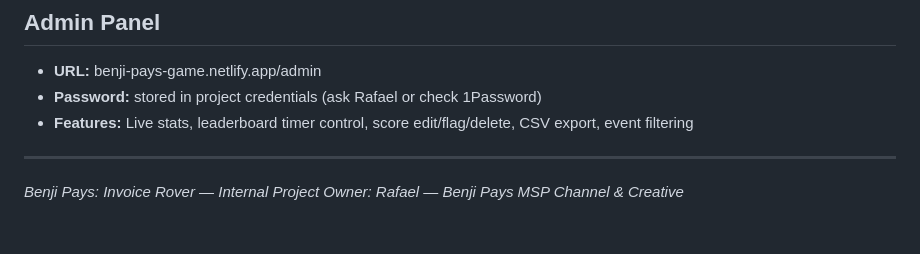
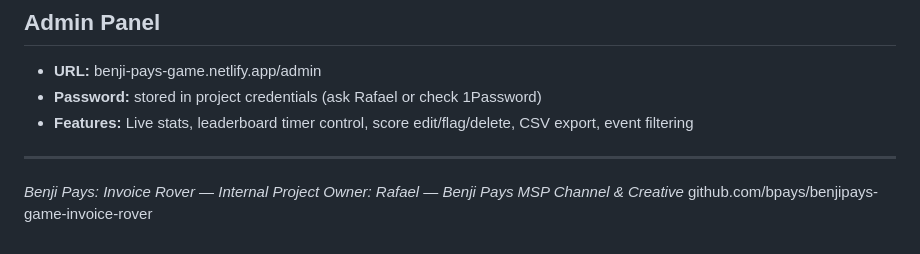
Before and after one commit to bpays/benjipays-game-invoice-rover, a Markdown page: README.md, the part around the change. GitHub-like rendering.

Commit message:
Add company repo URL to README

```diff
--- a/README.md
+++ b/README.md
@@ -121,3 +121,4 @@ Code edit -> GitHub Desktop commit + push -> Netlify auto-deploys (~60s) -> Live
 
 *Benji Pays: Invoice Rover — Internal Project*
 *Owner: Rafael — Benji Pays MSP Channel & Creative*
+github.com/bpays/benjipays-game-invoice-rover
```
